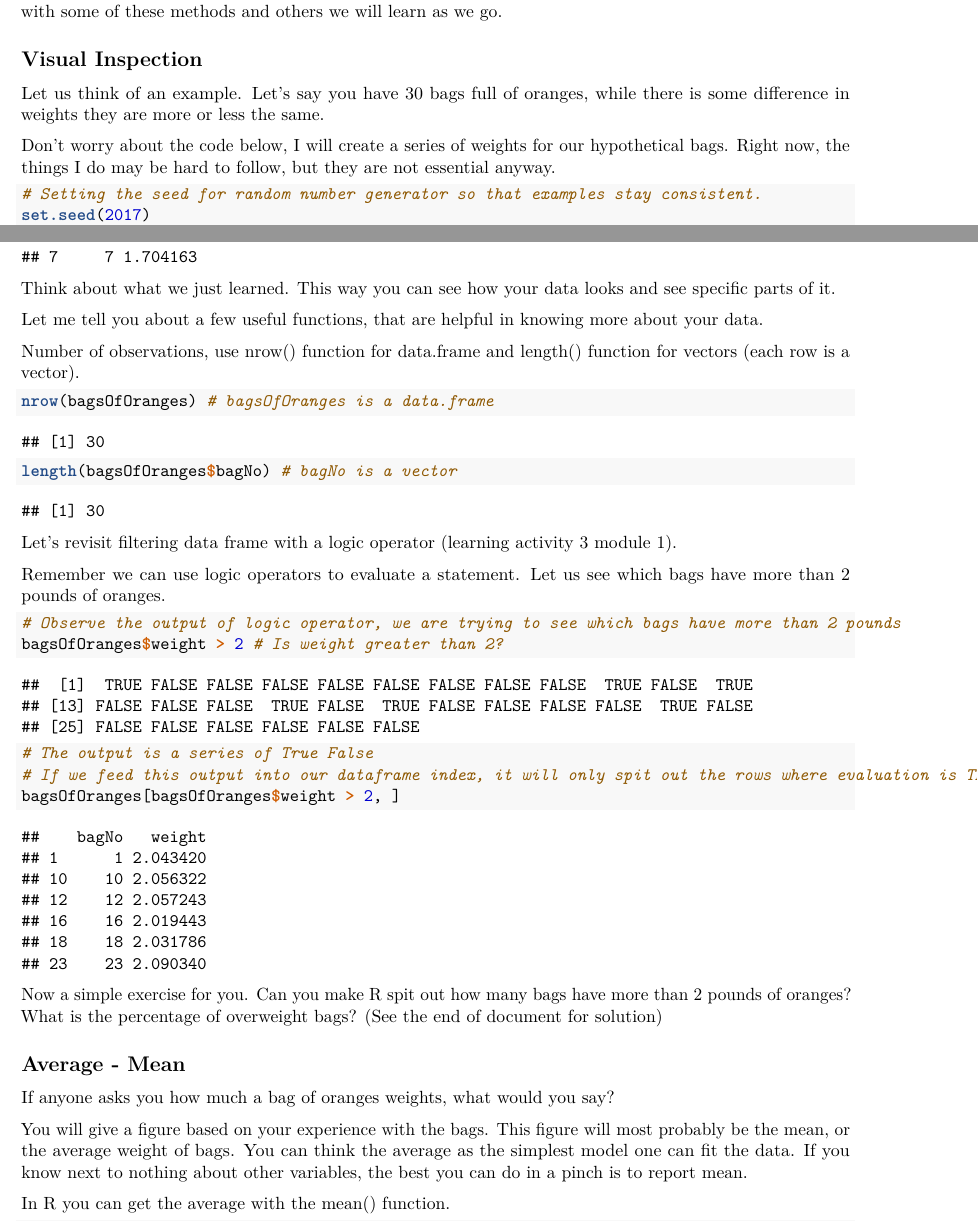
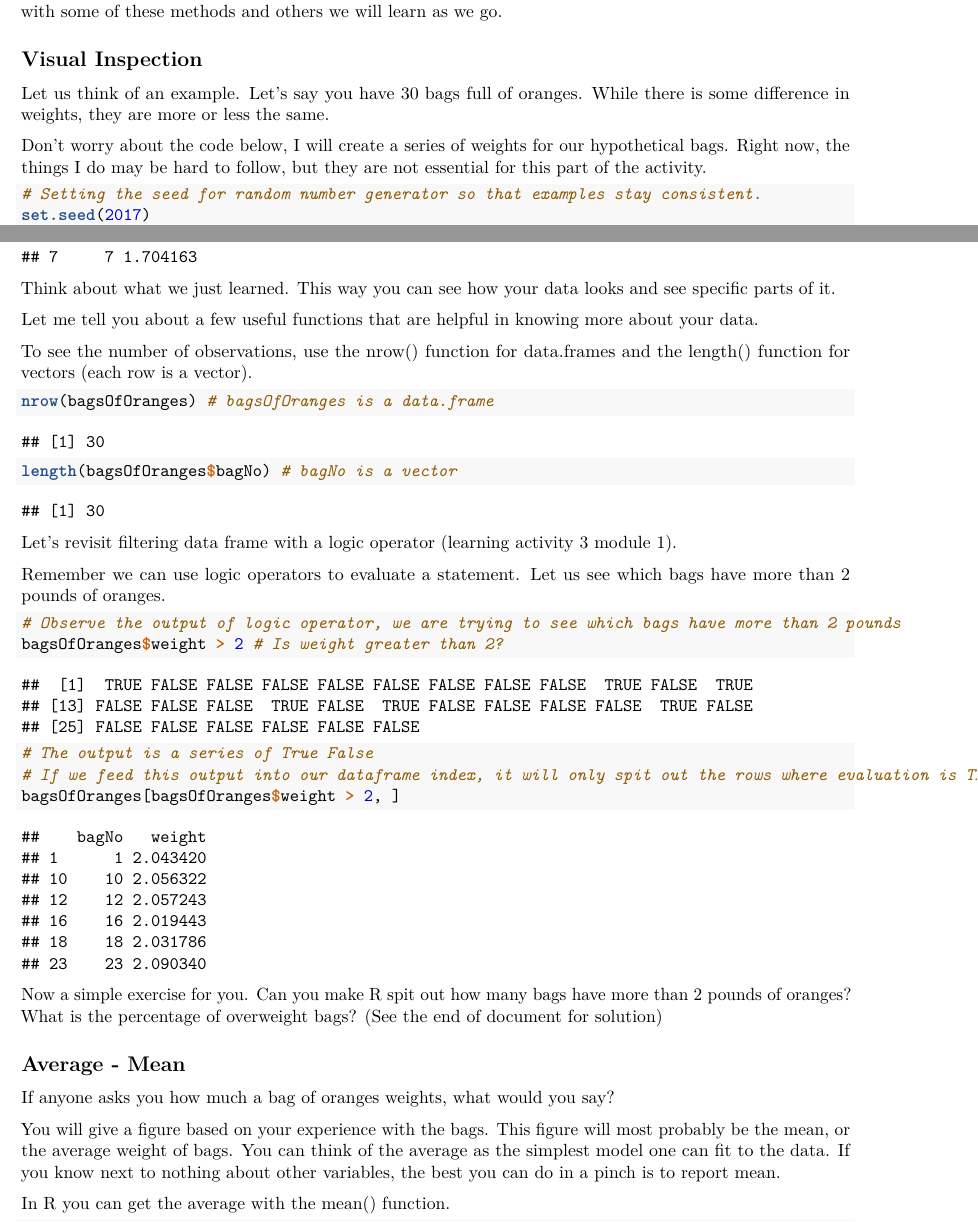
Before and after one commit to iekanat/QBA-XYZ, an R Markdown document (Module 2 - Data Handling and Exploration/1_Describe.Rmd): two parts of pages 1 and 4 of 10, joined at a grey line, cut so that both start at the same text. Rendered offline with R 4.5, knitr and Pandoc, then LaTeX, with nearby package versions.

Commit message:
Stylistic changes
By Rachel

````diff
--- a/Module 2 - Data Handling and Exploration/1_Describe.Rmd
+++ b/Module 2 - Data Handling and Exploration/1_Describe.Rmd
@@ -13,9 +13,9 @@ First order of business in any analytics task is to understand what we have in o
 
 ## Visual Inspection
 
-Let us think of an example. Let's say you have 30 bags full of oranges, while there is some difference in weights they are more or less the same.
+Let us think of an example. Let's say you have 30 bags full of oranges. While there is some difference in weights, they are more or less the same.
 
-Don't worry about the code below, I will create a series of weights for our hypothetical bags. Right now, the things I do may be hard to follow, but they are not essential anyway.
+Don't worry about the code below, I will create a series of weights for our hypothetical bags. Right now, the things I do may be hard to follow, but they are not essential for this part of the activity.
 
 ```{r}
 # Setting the seed for random number generator so that examples stay consistent.
@@ -99,9 +99,9 @@ bagsOfOranges[c(3, 7), ]
 
 Think about what we just learned. This way you can see how your data looks and see specific parts of it.
 
-Let me tell you about a few useful functions, that are helpful in knowing more about your data.
+Let me tell you about a few useful functions that are helpful in knowing more about your data.
 
-Number of observations, use nrow() function for data.frame and length() function for vectors (each row is a vector).
+To see the number of observations, use the nrow() function for data.frames and the length() function for vectors (each row is a vector).
 
 ```{r}
 nrow(bagsOfOranges) # bagsOfOranges is a data.frame
@@ -126,7 +126,7 @@ Now a simple exercise for you. Can you make R spit out how many bags have more t
 
 If anyone asks you how much a bag of oranges weights, what would you say?
 
-You will give a figure based on your experience with the bags. This figure will most probably be the mean, or the average weight of bags. You can think the average as the simplest model one can fit the data. If you know next to nothing about other variables, the best you can do in a pinch is to report mean.
+You will give a figure based on your experience with the bags. This figure will most probably be the mean, or the average weight of bags. You can think of the average as the simplest model one can fit to the data. If you know next to nothing about other variables, the best you can do in a pinch is to report mean.
 
 In R you can get the average with the mean() function.
 
````
Also changed, not shown: Module 2 - Data Handling and Exploration/1_Describe.Rmd (10 more changed lines).
